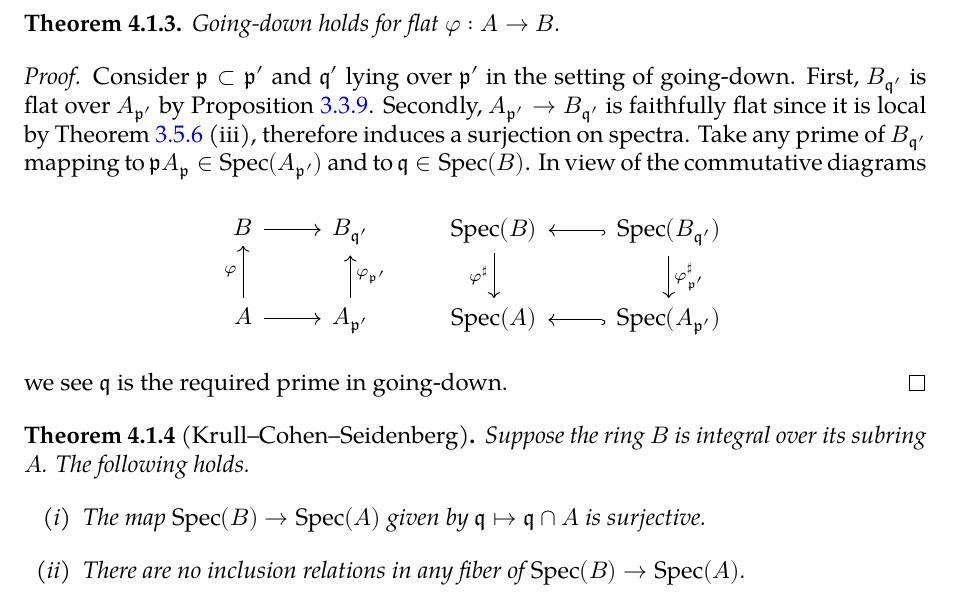
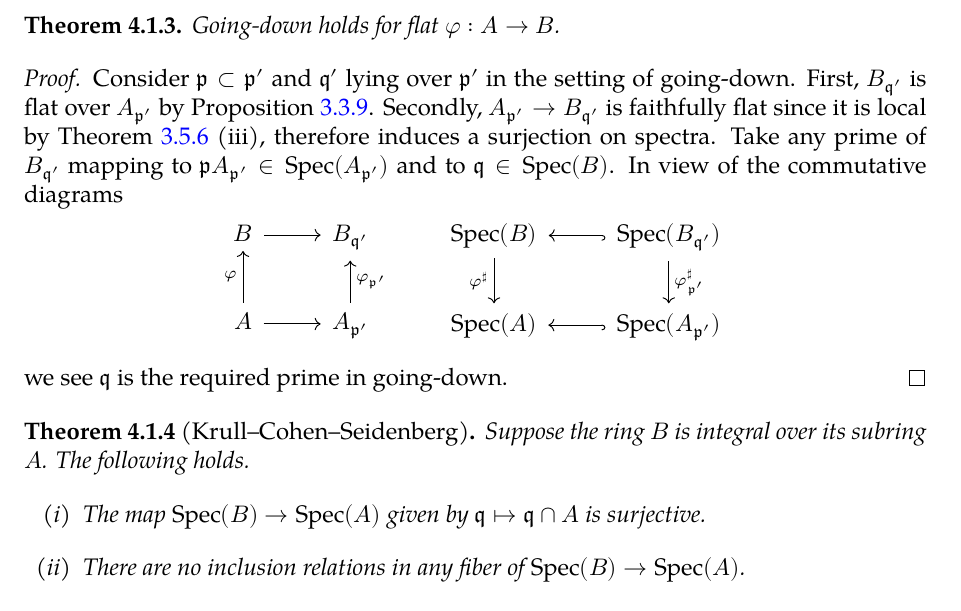
Before and after one commit to wenweili/Yanqi-Algebra-3, a LaTeX thesis (YAlg3.tex, which reads YAlg3-4.tex): part of page 45 of 99, cut so that both start at the same text. Compiled offline with XeLaTeX; a missing font is replaced by an installed copy or a similar font.

Commit message:
Correction of typo

```diff
--- a/YAlg3-4.tex
+++ b/YAlg3-4.tex
@@ -49,7 +49,7 @@ Pictorially:
 	Going-down holds for flat $\varphi: A \to B$.
 \end{theorem}
 \begin{proof}
-	Consider $\mathfrak{p} \subset \mathfrak{p}'$ and $\mathfrak{q}'$ lying over $\mathfrak{p}'$ in the setting of going-down. First, $B_{\mathfrak{q}'}$ is flat over $A_{\mathfrak{p}'}$ by Proposition \ref{prop:flatness-localized}. Secondly, $A_{\mathfrak{p}'} \to B_{\mathfrak{q}'}$ is faithfully flat since it is local by Theorem \ref{prop:faithfully-flat-criterion} (iii), therefore induces a surjection on spectra. Take any prime of $B_{\mathfrak{q}'}$ mapping to $\mathfrak{p}A_{\mathfrak{p}} \in \Spec(A_{\mathfrak{p}'})$ and to $\mathfrak{q} \in \Spec(B)$. In view of the commutative diagrams
+	Consider $\mathfrak{p} \subset \mathfrak{p}'$ and $\mathfrak{q}'$ lying over $\mathfrak{p}'$ in the setting of going-down. First, $B_{\mathfrak{q}'}$ is flat over $A_{\mathfrak{p}'}$ by Proposition \ref{prop:flatness-localized}. Secondly, $A_{\mathfrak{p}'} \to B_{\mathfrak{q}'}$ is faithfully flat since it is local by Theorem \ref{prop:faithfully-flat-criterion} (iii), therefore induces a surjection on spectra. Take any prime of $B_{\mathfrak{q}'}$ mapping to $\mathfrak{p}A_{\mathfrak{p}'} \in \Spec(A_{\mathfrak{p}'})$ and to $\mathfrak{q} \in \Spec(B)$. In view of the commutative diagrams
 	\[\begin{tikzcd}
 		B \arrow[r] & B_{\mathfrak{q}'} \\
 		A \arrow[u, "\varphi"] \arrow[r] & A_{\mathfrak{p}'} \arrow[u, "\varphi_{\mathfrak{p}'}"']
```
Also changed, not shown: YAlg3.pdf.
